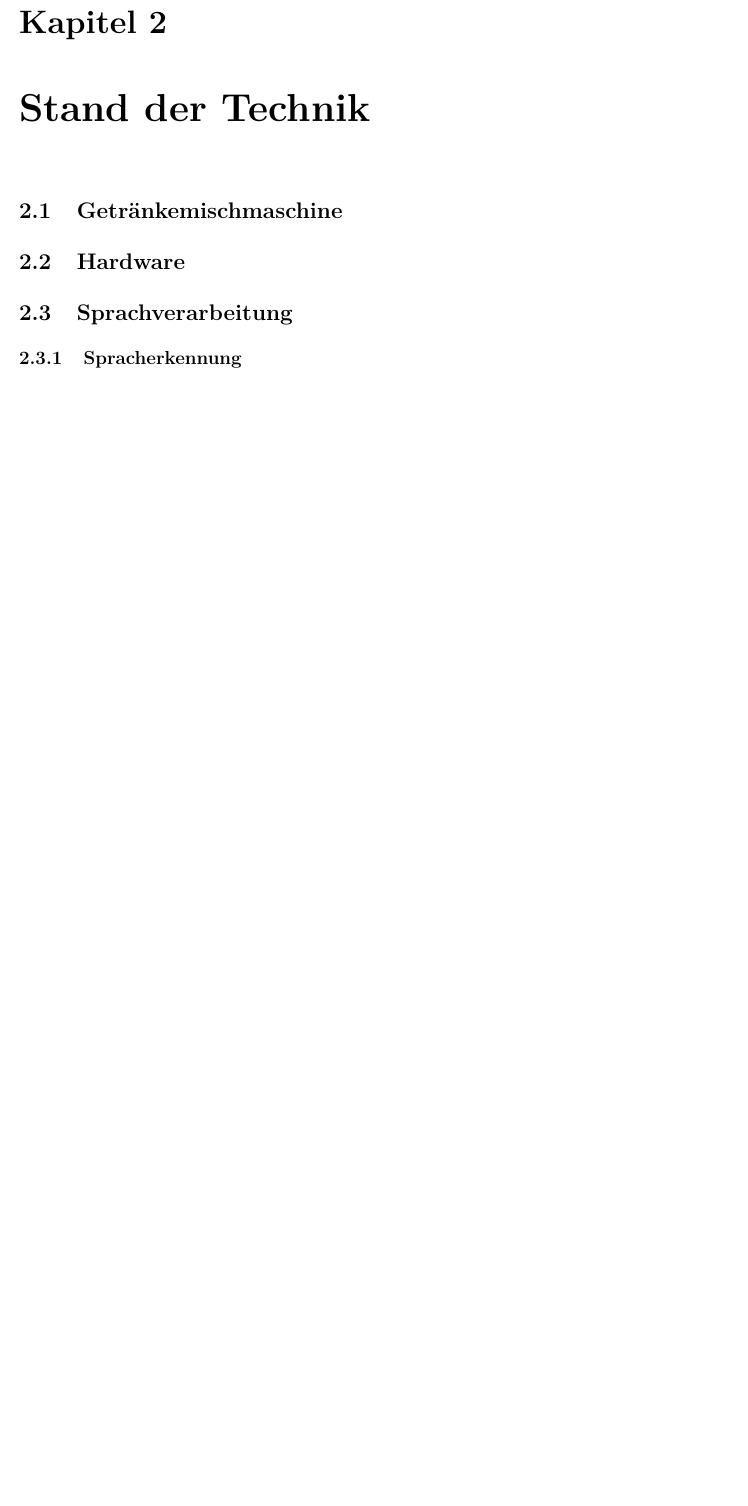
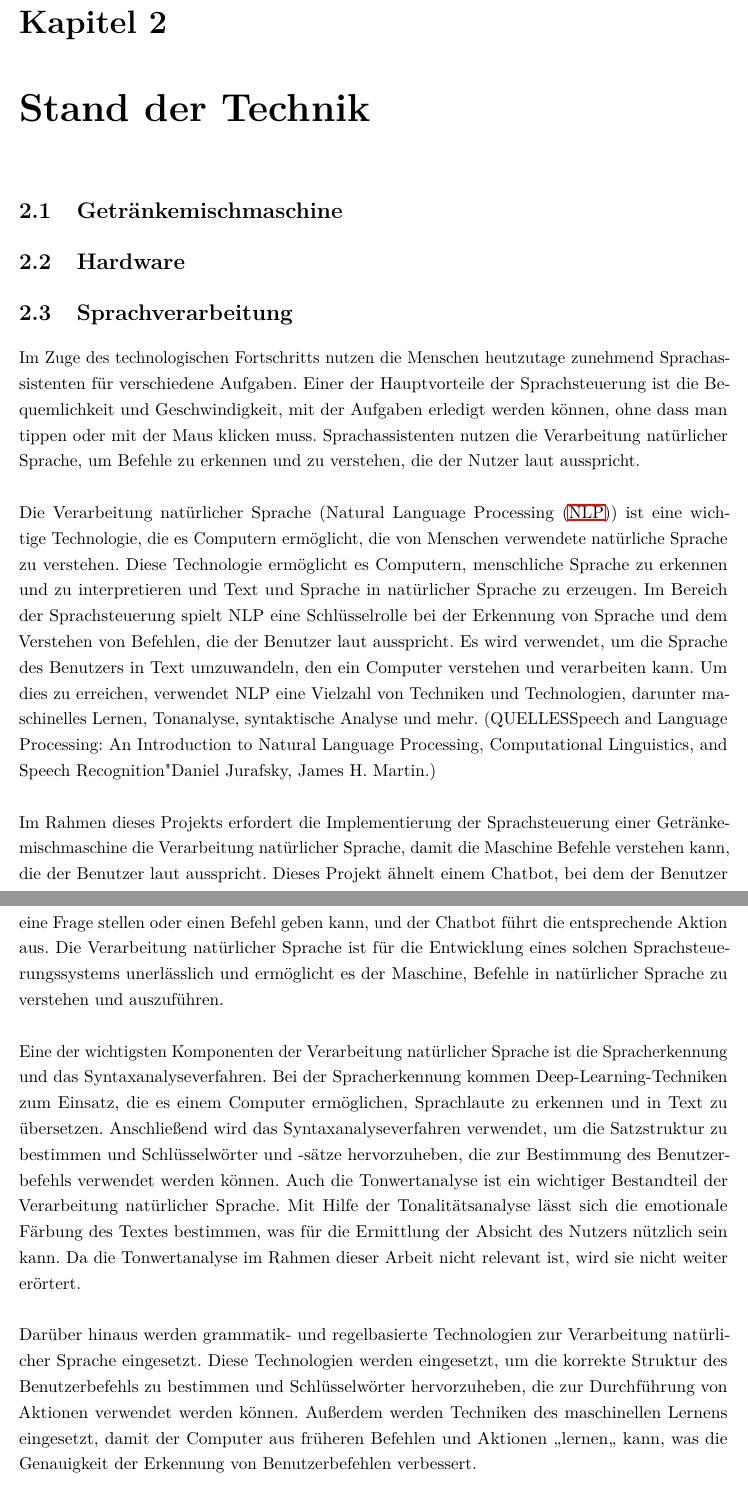
Before and after one commit to fgervasi-cell/Studienarbeit, a LaTeX document (Bericht/bericht.tex, which reads Bericht/Kapitel/Kapitel2_Stand_der_Technik.tex): part of page 12 of 32 before the commit and two parts of pages 12 and 13 of 33 after it, the two joined at a grey line, cut so that both start at the same text, the shorter picture padded with empty space. Compiled offline with pdfLaTeX.

Commit message:
Add some more sources and introduction for nlp

```diff
--- a/Bericht/Kapitel/Kapitel2_Stand_der_Technik.tex
+++ b/Bericht/Kapitel/Kapitel2_Stand_der_Technik.tex
@@ -2,4 +2,26 @@
 \section{Getränkemischmaschine}
 \section{Hardware}
 \section{Sprachverarbeitung}
-\subsection{Spracherkennung}
+Im Zuge des technologischen Fortschritts nutzen die Menschen heutzutage zunehmend Sprachassistenten für verschiedene Aufgaben.
+Einer der Hauptvorteile der Sprachsteuerung ist die Bequemlichkeit und Geschwindigkeit, mit der Aufgaben erledigt werden können, ohne dass man tippen oder mit der Maus klicken muss.
+Sprachassistenten nutzen die Verarbeitung natürlicher Sprache, um Befehle zu erkennen und zu verstehen, die der Nutzer laut ausspricht.\\\\
+Die Verarbeitung natürlicher Sprache (\ac{NLP}) ist eine wichtige Technologie, die es Computern ermöglicht, die von Menschen verwendete natürliche Sprache zu verstehen.
+Diese Technologie ermöglicht es Computern, menschliche Sprache zu erkennen und zu interpretieren und Text und Sprache in natürlicher Sprache zu erzeugen.
+Im Bereich der Sprachsteuerung spielt NLP eine Schlüsselrolle bei der Erkennung von Sprache und dem Verstehen von Befehlen, die der Benutzer laut ausspricht.
+Es wird verwendet, um die Sprache des Benutzers in Text umzuwandeln, den ein Computer verstehen und verarbeiten kann.
+Um dies zu erreichen, verwendet NLP eine Vielzahl von Techniken und Technologien, darunter maschinelles Lernen, Tonanalyse, syntaktische Analyse und mehr. (QUELLE"Speech and Language Processing: An Introduction to Natural Language Processing, Computational Linguistics, and Speech Recognition" Daniel Jurafsky, James H. Martin.) \\\\
+Im Rahmen dieses Projekts erfordert die Implementierung der Sprachsteuerung einer Getränkemischmaschine die Verarbeitung natürlicher Sprache, damit die Maschine Befehle verstehen kann, die der Benutzer laut ausspricht.
+Dieses Projekt ähnelt einem Chatbot, bei dem der Benutzer eine Frage stellen oder einen Befehl geben kann, und der Chatbot führt die entsprechende Aktion aus.
+Die Verarbeitung natürlicher Sprache ist für die Entwicklung eines solchen Sprachsteuerungssystems unerlässlich und ermöglicht es der Maschine, Befehle in natürlicher Sprache zu verstehen und auszuführen.\\\\
+Eine der wichtigsten Komponenten der Verarbeitung natürlicher Sprache ist die Spracherkennung und das Syntaxanalyseverfahren.
+Bei der Spracherkennung kommen Deep-Learning-Techniken zum Einsatz, die es einem Computer ermöglichen, Sprachlaute zu erkennen und in Text zu übersetzen.
+Anschließend wird das Syntaxanalyseverfahren verwendet, um die Satzstruktur zu bestimmen und Schlüsselwörter und -sätze hervorzuheben, die zur Bestimmung des Benutzerbefehls verwendet werden können.
+Auch die Tonwertanalyse ist ein wichtiger Bestandteil der Verarbeitung natürlicher Sprache.
+Mit Hilfe der Tonalitätsanalyse lässt sich die emotionale Färbung des Textes bestimmen, was für die Ermittlung der Absicht des Nutzers nützlich sein kann.
+Da die Tonwertanalyse im Rahmen dieser Arbeit nicht relevant ist, wird sie nicht weiter erörtert.\\\\
+Darüber hinaus werden grammatik- und regelbasierte Technologien zur Verarbeitung natürlicher Sprache eingesetzt.
+Diese Technologien werden eingesetzt, um die korrekte Struktur des Benutzerbefehls zu bestimmen und Schlüsselwörter hervorzuheben, die zur Durchführung von Aktionen verwendet werden können.
+Außerdem werden Techniken des maschinellen Lernens eingesetzt, damit der Computer aus früheren Befehlen und Aktionen \glqq{}lernen\glqq{} kann, was die Genauigkeit der Erkennung von Benutzerbefehlen verbessert.\\\\
+Daher ist der Einsatz von Technologien zur Verarbeitung natürlicher Sprache für das Projekt der Sprachmischmaschine unerlässlich.
+Die Verarbeitung natürlicher Sprache wird es der Maschine ermöglichen, die Befehle zu verstehen und zu verarbeiten, die der Benutzer laut ausspricht, und die entsprechenden Aktionen durchzuführen.
+\subsection{Verarbeitung natürlicher Sprache}
```
Also changed, not shown: Bericht/bericht.pdf, Bericht/Kapitel/Kapitel2_Stand_der_Technik.tex (7 more changed lines), 2 other files.
